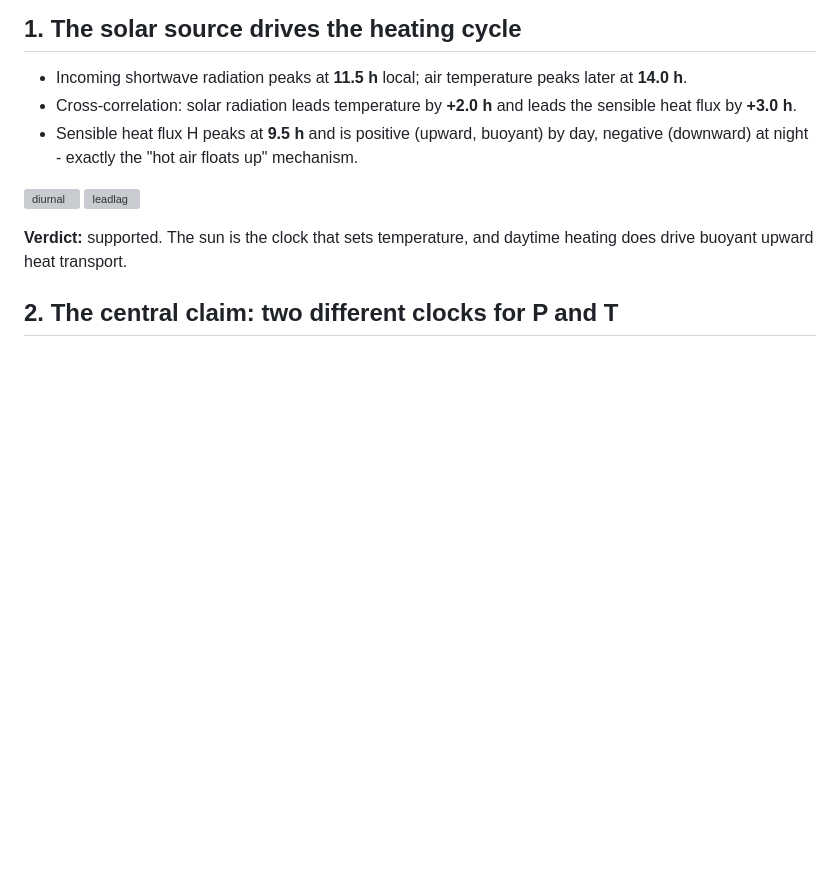
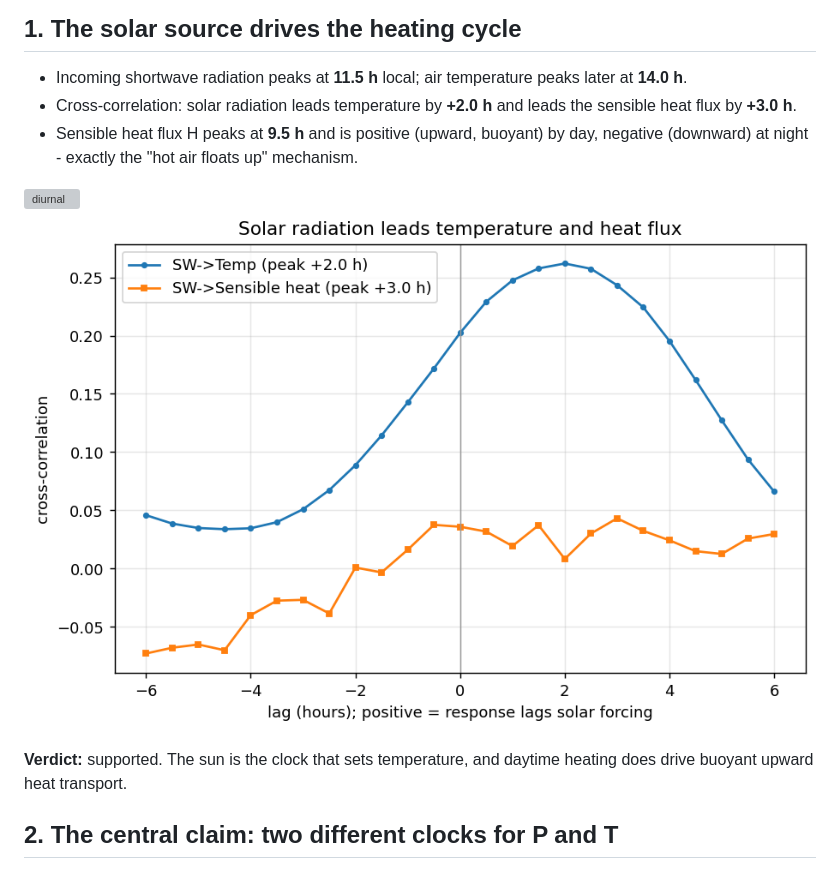
Before and after one commit to abdh0saifelden2-debug/K, a Markdown page: general_two_clocks/REPORT.md, the part around the change. Drawn GitHub-style; blank space fills up the shorter version; grey boxes are pictures that could not be loaded.

```diff
--- a/general_two_clocks/REPORT.md
+++ b/general_two_clocks/REPORT.md
@@ -10,8 +10,8 @@ This report tests the physical claims in the hypothesis against real surface-atm
 - Cross-correlation: solar radiation leads temperature by **+2.0 h** and leads the sensible heat flux by **+3.0 h**.
 - Sensible heat flux H peaks at **9.5 h** and is positive (upward, buoyant) by day, negative (downward) at night - exactly the "hot air floats up" mechanism.
 
-![diurnal](01_diurnal_composites.png)
-![leadlag](02_lead_lag.png)
+![diurnal](./figures/01_diurnal_composites.png)
+![leadlag](./figures/02_lead_lag.png)
 
 **Verdict:** supported. The sun is the clock that sets temperature, and daytime heating does drive buoyant upward heat transport.
 
```
